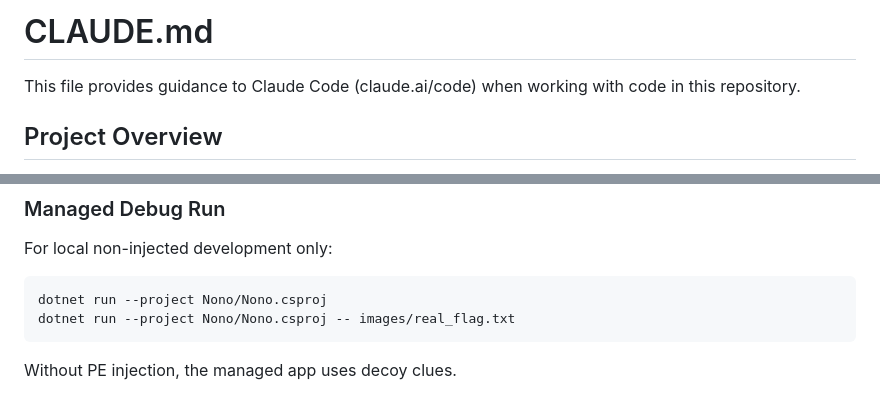
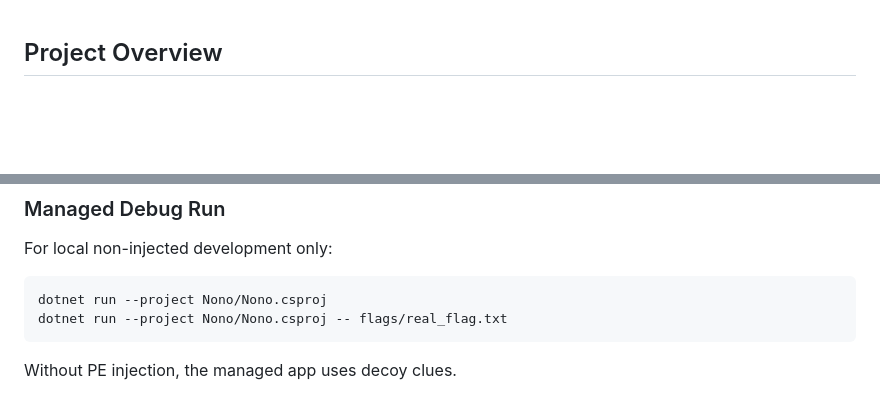
Before and after one commit to kaisonox/CTFs, a Markdown page: 2026-KMACTF/Nono/AGENTS.md, 2 parts joined by grey strips. Drawn GitHub-style; blank space fills up the shorter version.

Commit message:
update chall nono

````diff
--- a/2026-KMACTF/Nono/AGENTS.md
+++ b/2026-KMACTF/Nono/AGENTS.md
@@ -1,7 +1,3 @@
-# CLAUDE.md
-
-This file provides guidance to Claude Code (claude.ai/code) when working with code in this repository.
-
 ## Project Overview
 
 KMACTF 2025 reverse-engineering challenge. A 37x37 nonogram game (Raylib-cs, .NET 8, Windows x64) whose correct clue values are injected at runtime by a native JIT patch payload. The IL source contains decoy clue values.
@@ -47,7 +43,7 @@ For local non-injected development only:
 
 ```
 dotnet run --project Nono/Nono.csproj
-dotnet run --project Nono/Nono.csproj -- images/real_flag.txt
+dotnet run --project Nono/Nono.csproj -- flags/real_flag.txt
 ```
 
 Without PE injection, the managed app uses decoy clues.
````
Also changed, not shown: 2026-KMACTF/Nono/README.md (deleted, +0 -52 lines).
